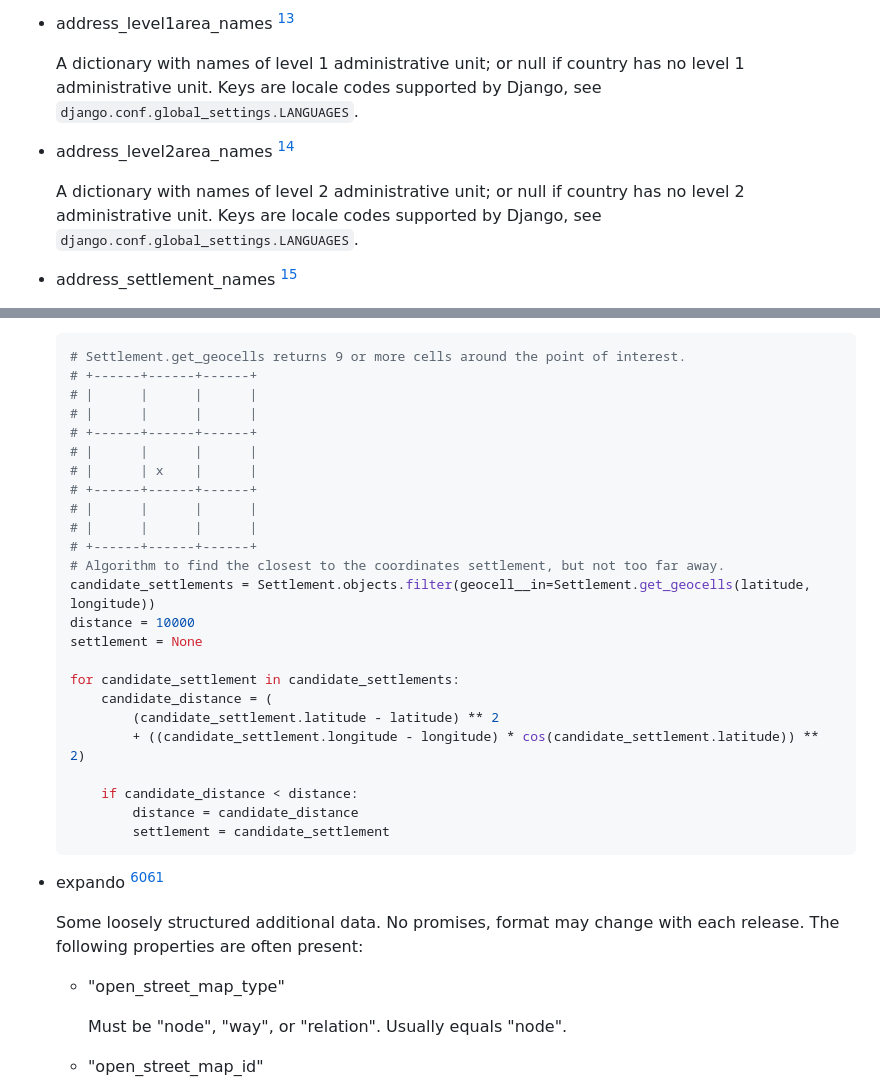
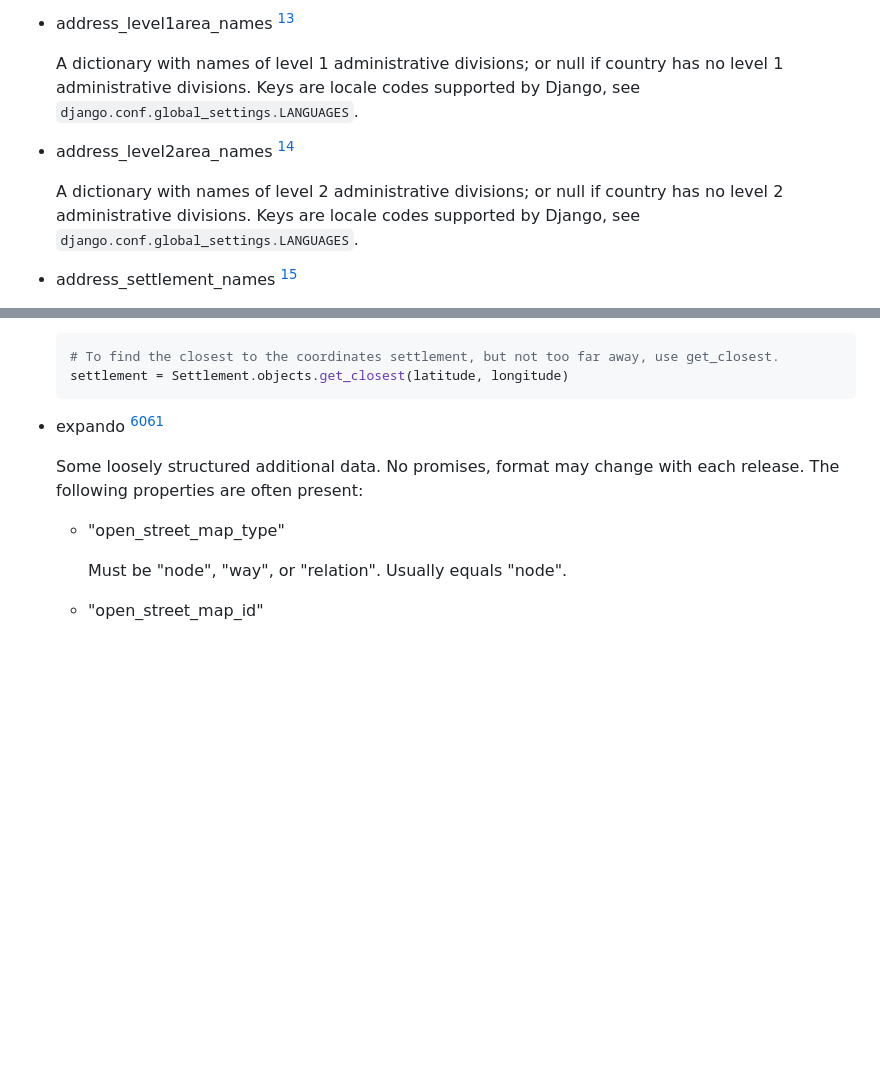
Before and after one commit to django-terran/django-terran, a Markdown page: README.md, 2 parts joined by grey strips. GitHub-like rendering; blank space fills up the shorter version.

Commit message:
Update documentation to reference Settlement.get_closest.

````diff
--- a/README.md
+++ b/README.md
@@ -223,11 +223,11 @@ Except obvious, help with data https://github.com/django-terran/django-terran-da
     - street_text
 - address_level1area_names [^1]
 
-    A dictionary with names of level 1 administrative unit; or null if country has no level 1 administrative unit.
+    A dictionary with names of level 1 administrative divisions; or null if country has no level 1 administrative divisions.
     Keys are locale codes supported by Django, see `django.conf.global_settings.LANGUAGES`.
 - address_level2area_names [^1]
 
-    A dictionary with names of level 2 administrative unit; or null if country has no level 2 administrative unit.
+    A dictionary with names of level 2 administrative divisions; or null if country has no level 2 administrative divisions.
     Keys are locale codes supported by Django, see `django.conf.global_settings.LANGUAGES`.
 - address_settlement_names [^3]
 
@@ -476,30 +476,8 @@ Use Settlement model to suggest in autocomplete scenarios; or to find a settleme
     A geographic cell is an effective way to find settlement from latitude and longitude without invoving a GIS engine.
     Settlement.get_geocells gets values of 9 cells surrounding given coordinates.
     ```python
-    # Settlement.get_geocells returns 9 or more cells around the point of interest.
-    # +------+------+------+
-    # |      |      |      |
-    # |      |      |      |
-    # +------+------+------+
-    # |      |      |      |
-    # |      | x    |      |
-    # +------+------+------+
-    # |      |      |      |
-    # |      |      |      |
-    # +------+------+------+
-    # Algorithm to find the closest to the coordinates settlement, but not too far away.
-    candidate_settlements = Settlement.objects.filter(geocell__in=Settlement.get_geocells(latitude, longitude))
-    distance = 10000
-    settlement = None
-
-    for candidate_settlement in candidate_settlements:
-        candidate_distance = (
-            (candidate_settlement.latitude - latitude) ** 2
-            + ((candidate_settlement.longitude - longitude) * cos(candidate_settlement.latitude)) ** 2)
-
-        if candidate_distance < distance:
-            distance = candidate_distance
-            settlement = candidate_settlement
+    # To find the closest to the coordinates settlement, but not too far away, use get_closest.
+    settlement = Settlement.objects.get_closest(latitude, longitude)
     ```
 
 - expando [^2][^3]
````
